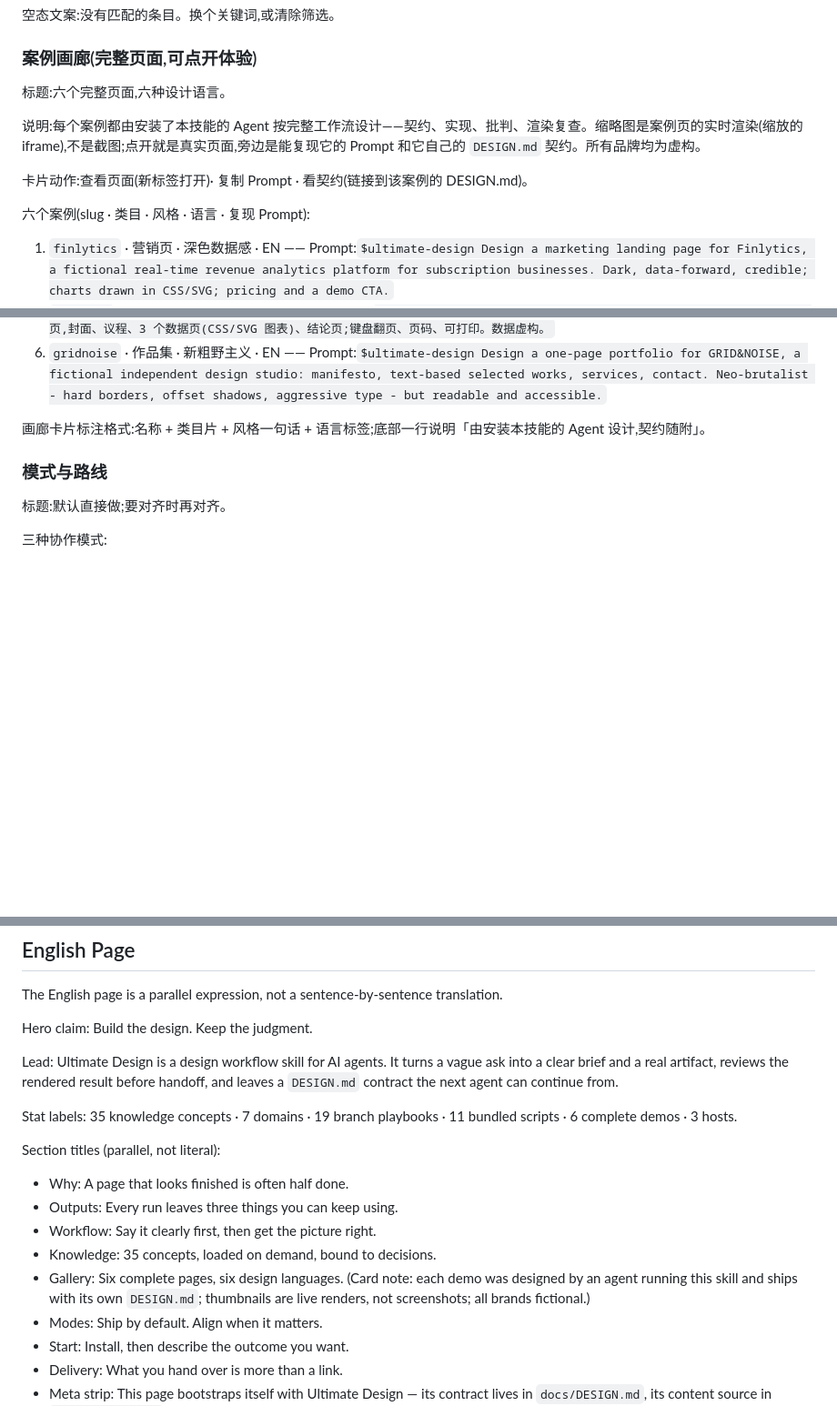
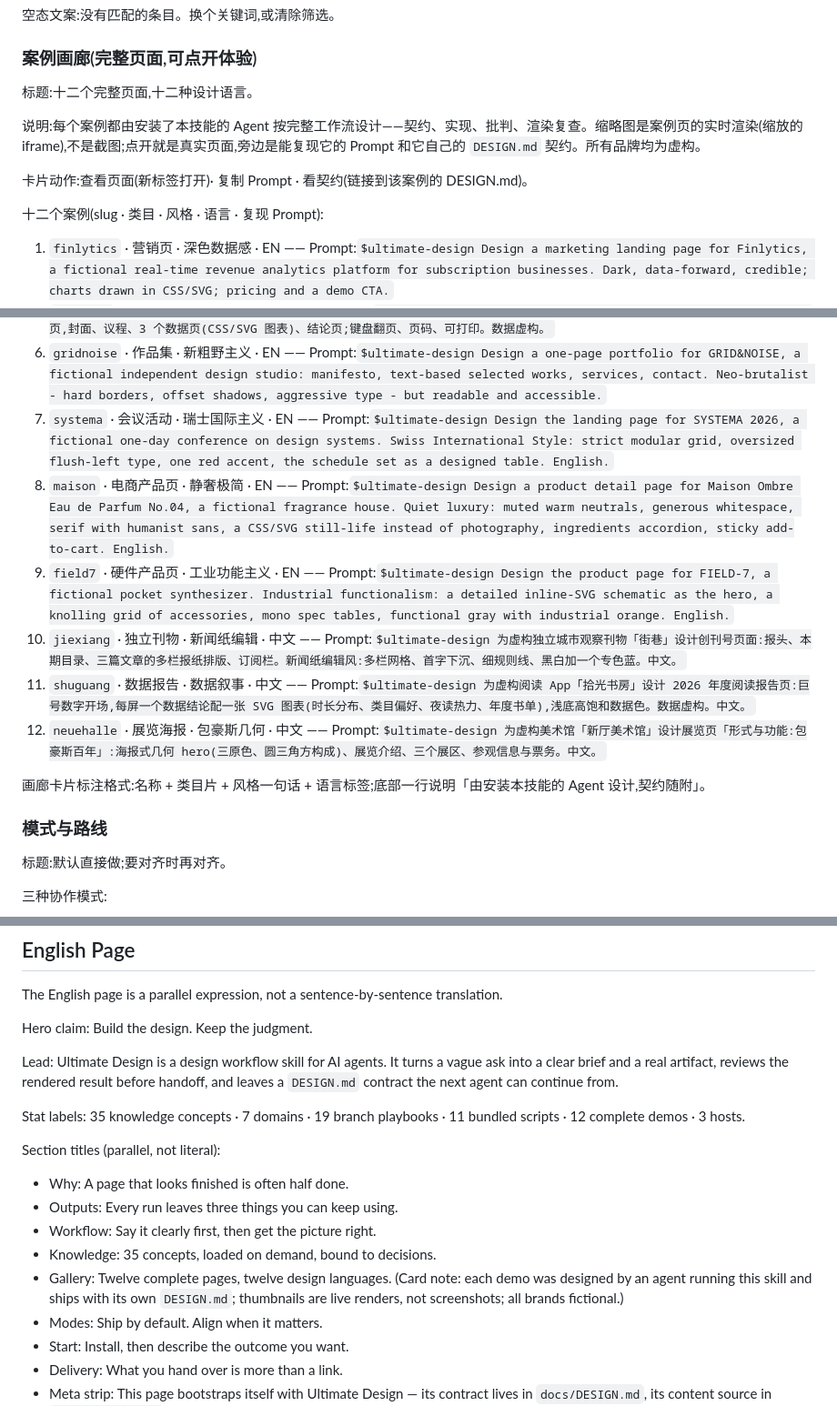
Before and after one commit to aa2246740/ultimate-design, a Markdown page: docs/CONTENT.md, 3 parts joined by grey strips. Shown at 91% size. Drawn GitHub-style; blank space fills up the shorter version.

Commit message:
docs: contract v1.0 - expand gallery to twelve demos
Co-authored-by: BiggerdreamStudioDavid <aa2246740@users.noreply.github.com>

```diff
--- a/docs/CONTENT.md
+++ b/docs/CONTENT.md
@@ -102,13 +102,13 @@ Kicker 徽标:`Agent Skill · v0.6.0 · MIT`
 
 ### 案例画廊(完整页面,可点开体验)
 
-标题:六个完整页面,六种设计语言。
+标题:十二个完整页面,十二种设计语言。
 
 说明:每个案例都由安装了本技能的 Agent 按完整工作流设计——契约、实现、批判、渲染复查。缩略图是案例页的实时渲染(缩放的 iframe),不是截图;点开就是真实页面,旁边是能复现它的 Prompt 和它自己的 `DESIGN.md` 契约。所有品牌均为虚构。
 
 卡片动作:查看页面(新标签打开)· 复制 Prompt · 看契约(链接到该案例的 DESIGN.md)。
 
-六个案例(slug · 类目 · 风格 · 语言 · 复现 Prompt):
+十二个案例(slug · 类目 · 风格 · 语言 · 复现 Prompt):
 
 1. `finlytics` · 营销页 · 深色数据感 · EN —— Prompt:`$ultimate-design Design a marketing landing page for Finlytics, a fictional real-time revenue analytics platform for subscription businesses. Dark, data-forward, credible; charts drawn in CSS/SVG; pricing and a demo CTA.`
 2. `teahouse` · 品牌官网 · 东方编辑感 · 中文 —— Prompt:`$ultimate-design 为虚构茶馆品牌「山声茶事」设计品牌官网首页:山泉煮茶的门店故事、三款招牌茶、茶席预约。东方编辑感、纸感底色、宋体标题、竖排点缀。`
@@ -116,6 +116,12 @@ Kicker 徽标:`Agent Skill · v0.6.0 · MIT`
 4. `petcare` · 预约落地页 · 活泼圆润 · 中文 —— Prompt:`$ultimate-design 为虚构宠物洗护品牌「毛茸茸研究所」设计预约落地页:服务套餐、价格、门店预约表单。活泼、圆角、奶油色系,但专业可信。`
 5. `deck-q2` · HTML Deck · 汇报叙事 · 中文 —— Prompt:`$ultimate-design 把「2026 Q2 增长复盘」做成 HTML 演示 deck:8–10 页,封面、议程、3 个数据页(CSS/SVG 图表)、结论页;键盘翻页、页码、可打印。数据虚构。`
 6. `gridnoise` · 作品集 · 新粗野主义 · EN —— Prompt:`$ultimate-design Design a one-page portfolio for GRID&NOISE, a fictional independent design studio: manifesto, text-based selected works, services, contact. Neo-brutalist - hard borders, offset shadows, aggressive type - but readable and accessible.`
+7. `systema` · 会议活动 · 瑞士国际主义 · EN —— Prompt:`$ultimate-design Design the landing page for SYSTEMA 2026, a fictional one-day conference on design systems. Swiss International Style: strict modular grid, oversized flush-left type, one red accent, the schedule set as a designed table. English.`
+8. `maison` · 电商产品页 · 静奢极简 · EN —— Prompt:`$ultimate-design Design a product detail page for Maison Ombre Eau de Parfum No.04, a fictional fragrance house. Quiet luxury: muted warm neutrals, generous whitespace, serif with humanist sans, a CSS/SVG still-life instead of photography, ingredients accordion, sticky add-to-cart. English.`
+9. `field7` · 硬件产品页 · 工业功能主义 · EN —— Prompt:`$ultimate-design Design the product page for FIELD-7, a fictional pocket synthesizer. Industrial functionalism: a detailed inline-SVG schematic as the hero, a knolling grid of accessories, mono spec tables, functional gray with industrial orange. English.`
+10. `jiexiang` · 独立刊物 · 新闻纸编辑 · 中文 —— Prompt:`$ultimate-design 为虚构独立城市观察刊物「街巷」设计创刊号页面:报头、本期目录、三篇文章的多栏报纸排版、订阅栏。新闻纸编辑风:多栏网格、首字下沉、细规则线、黑白加一个专色蓝。中文。`
+11. `shuguang` · 数据报告 · 数据叙事 · 中文 —— Prompt:`$ultimate-design 为虚构阅读 App「拾光书房」设计 2026 年度阅读报告页:巨号数字开场,每屏一个数据结论配一张 SVG 图表(时长分布、类目偏好、夜读热力、年度书单),浅底高饱和数据色。数据虚构。中文。`
+12. `neuehalle` · 展览海报 · 包豪斯几何 · 中文 —— Prompt:`$ultimate-design 为虚构美术馆「新厅美术馆」设计展览页「形式与功能:包豪斯百年」:海报式几何 hero(三原色、圆三角方构成)、展览介绍、三个展区、参观信息与票务。中文。`
 
 画廊卡片标注格式:名称 + 类目片 + 风格一句话 + 语言标签;底部一行说明「由安装本技能的 Agent 设计,契约随附」。
 
@@ -191,7 +197,7 @@ Hero claim: Build the design. Keep the judgment.
 
 Lead: Ultimate Design is a design workflow skill for AI agents. It turns a vague ask into a clear brief and a real artifact, reviews the rendered result before handoff, and leaves a `DESIGN.md` contract the next agent can continue from.
 
-Stat labels: 35 knowledge concepts · 7 domains · 19 branch playbooks · 11 bundled scripts · 6 complete demos · 3 hosts.
+Stat labels: 35 knowledge concepts · 7 domains · 19 branch playbooks · 11 bundled scripts · 12 complete demos · 3 hosts.
 
 Section titles (parallel, not literal):
 
@@ -199,7 +205,7 @@ Section titles (parallel, not literal):
 - Outputs: Every run leaves three things you can keep using.
 - Workflow: Say it clearly first, then get the picture right.
 - Knowledge: 35 concepts, loaded on demand, bound to decisions.
-- Gallery: Six complete pages, six design languages. (Card note: each demo was designed by an agent running this skill and ships with its own `DESIGN.md`; thumbnails are live renders, not screenshots; all brands fictional.)
+- Gallery: Twelve complete pages, twelve design languages. (Card note: each demo was designed by an agent running this skill and ships with its own `DESIGN.md`; thumbnails are live renders, not screenshots; all brands fictional.)
 - Modes: Ship by default. Align when it matters.
 - Start: Install, then describe the outcome you want.
 - Delivery: What you hand over is more than a link.
```
Also changed, not shown: other parts of docs/CONTENT.md (+2 -2 lines), docs/DESIGN.md (+10 -9 lines), research/site-run-2026-08-12.md (+26 -5 lines).
